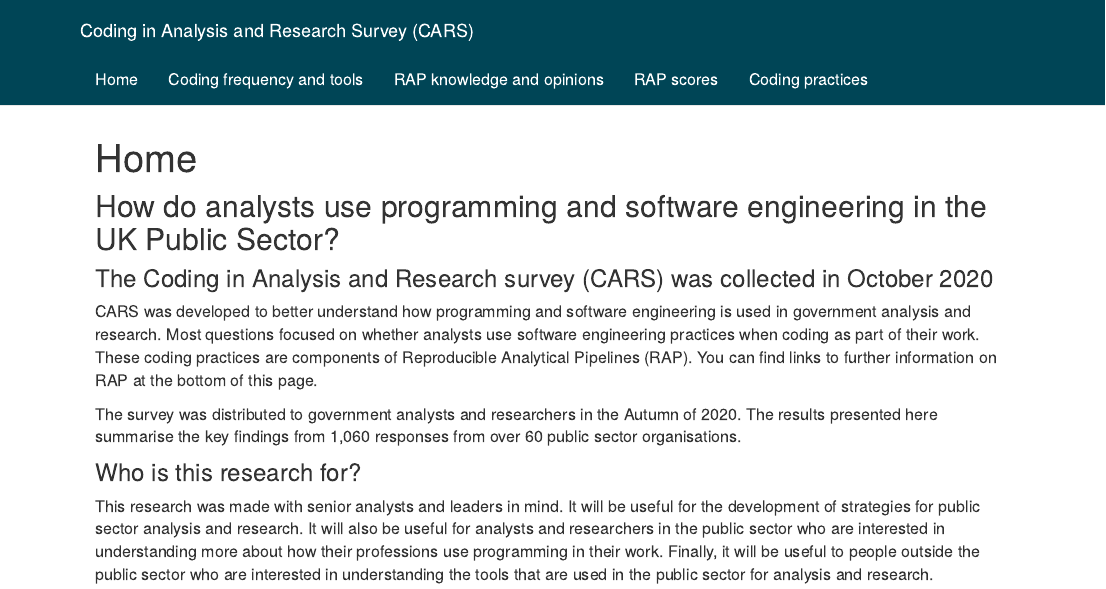
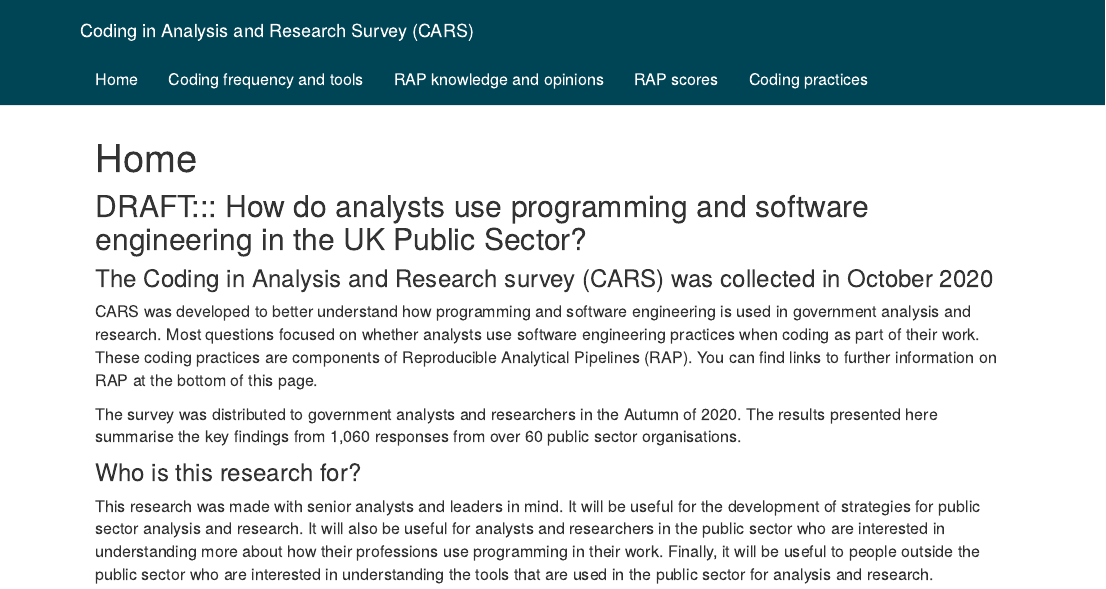
Before and after one commit to best-practice-and-impact/CARS2, an R Markdown document (rmarkdown/index.rmd): the page in a window 1100 px wide, from its top. Rendered offline with R 4.5, knitr and Pandoc, with nearby package versions.

Commit message:
added draft note

```diff
--- a/rmarkdown/index.rmd
+++ b/rmarkdown/index.rmd
@@ -2,7 +2,7 @@
 title: "Home"
 ---
 
-## How do analysts use programming and software engineering in the UK Public Sector?
+## DRAFT::: How do analysts use programming and software engineering in the UK Public Sector?
 
 ### The Coding in Analysis and Research survey (CARS) was collected in October 2020
 
```
